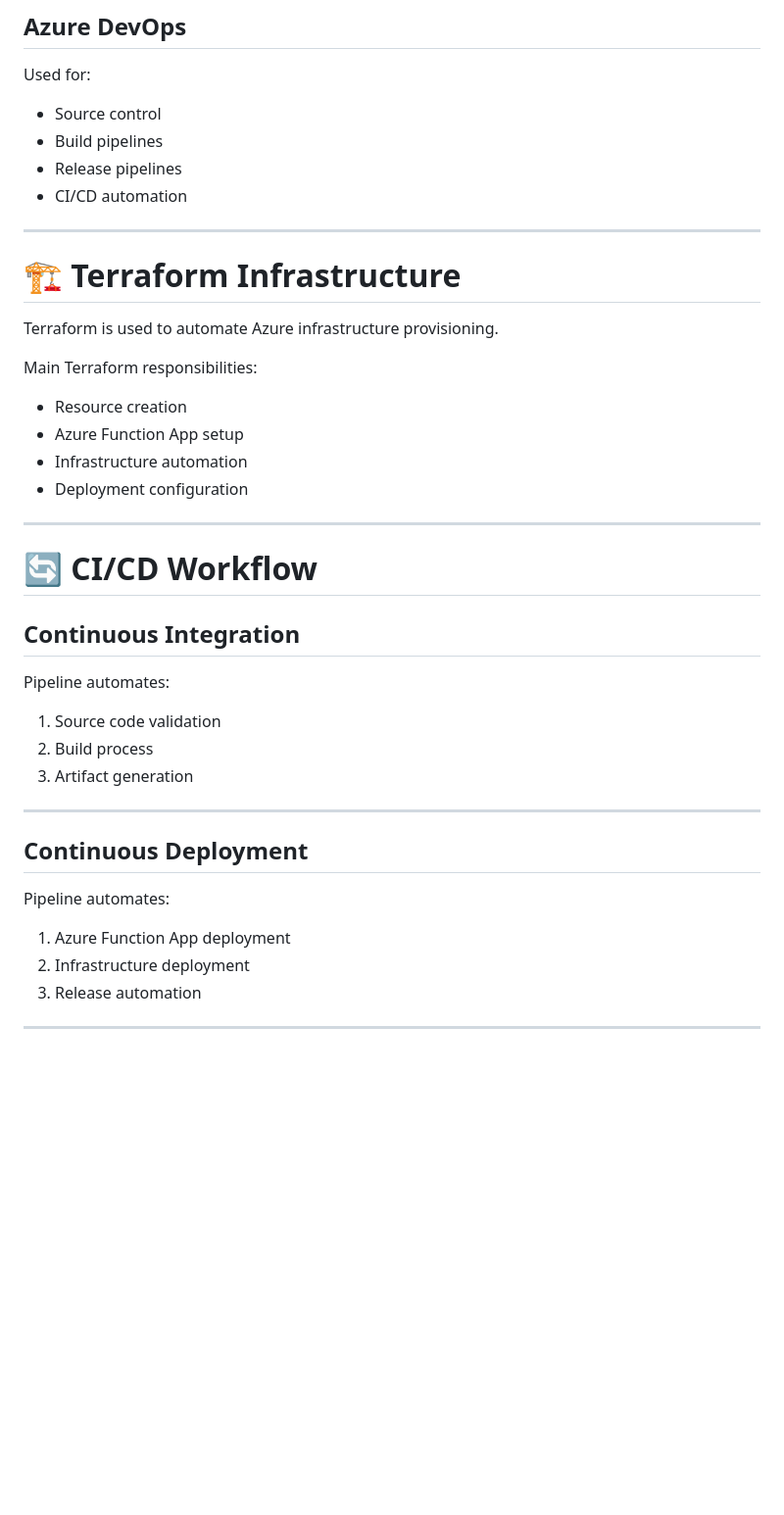
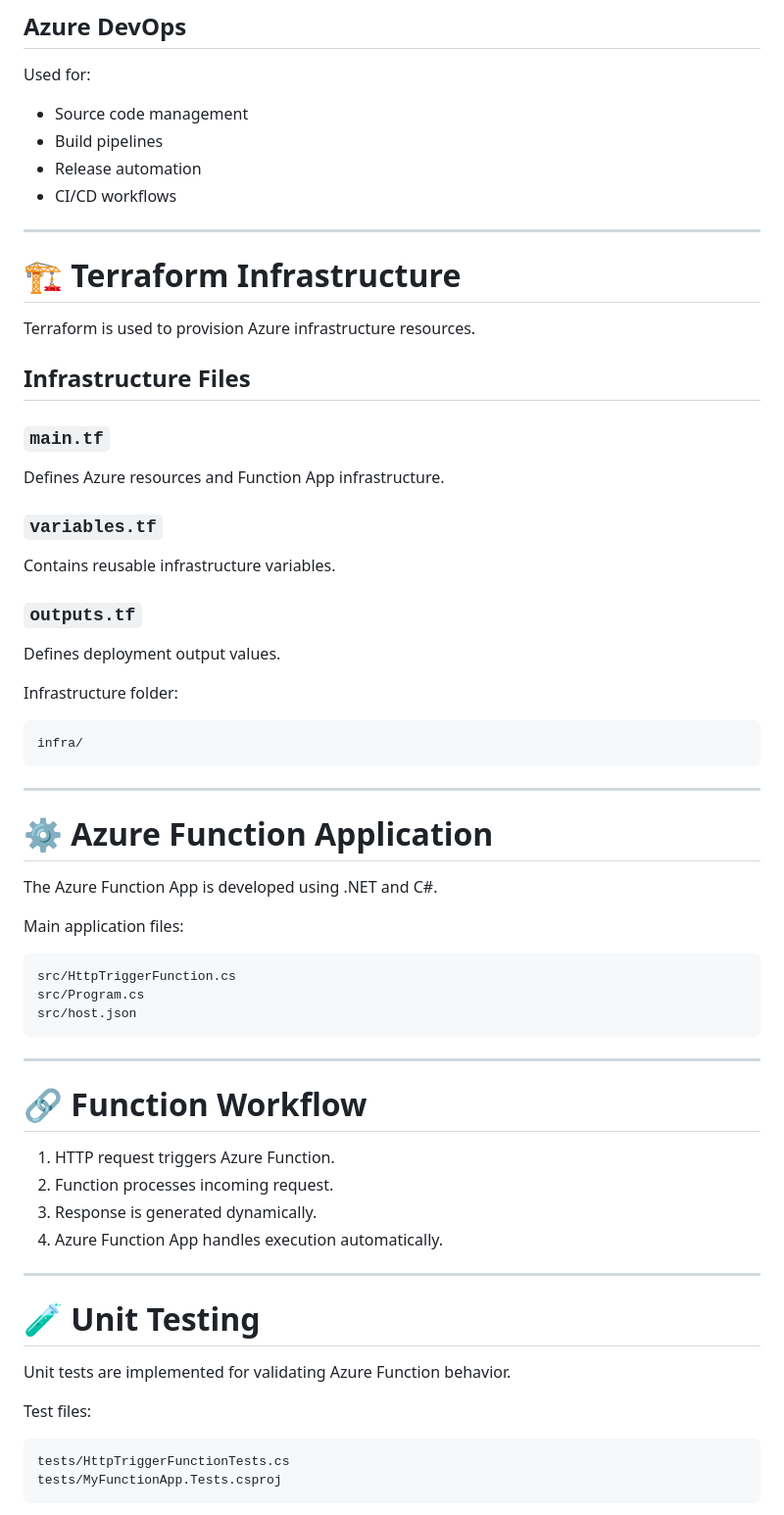
Before and after one commit to bhargavi-30-git/CTS-Usecases, a Markdown page: usecase-azure-functionapp/README.md, the part around one of its changes. Shown at 98% size. Drawn GitHub-style; blank space fills up the shorter version.

Commit message:
Updated README for Azure Function App use case

````diff
--- a/usecase-azure-functionapp/README.md
+++ b/usecase-azure-functionapp/README.md
@@ -63,39 +76,67 @@ Used for:
 
 ## Azure DevOps
 Used for:
-- Source control
+- Source code management
 - Build pipelines
-- Release pipelines
-- CI/CD automation
+- Release automation
+- CI/CD workflows
 
 ---
 
 # 🏗️ Terraform Infrastructure
 
-Terraform is used to automate Azure infrastructure provisioning.
+Terraform is used to provision Azure infrastructure resources.
 
-Main Terraform responsibilities:
-- Resource creation
-- Azure Function App setup
-- Infrastructure automation
-- Deployment configuration
+## Infrastructure Files
+
+### `main.tf`
+Defines Azure resources and Function App infrastructure.
+
+### `variables.tf`
+Contains reusable infrastructure variables.
+
+### `outputs.tf`
+Defines deployment output values.
+
+Infrastructure folder:
+
+```bash
+infra/
+```
 
 ---
 
-# 🔄 CI/CD Workflow
+# ⚙️ Azure Function Application
 
-## Continuous Integration
+The Azure Function App is developed using .NET and C#.
 
-Pipeline automates:
-1. Source code validation
-2. Build process
-3. Artifact generation
+Main application files:
+
+```bash
+src/HttpTriggerFunction.cs
+src/Program.cs
+src/host.json
+```
 
 ---
 
-## Continuous Deployment
+# 🔗 Function Workflow
 
-Pipeline automates:
-1. Azure Function App deployment
-2. Infrastructure deployment
-3. Release automation
+1. HTTP request triggers Azure Function.
+2. Function processes incoming request.
+3. Response is generated dynamically.
+4. Azure Function App handles execution automatically.
+
+---
+
+# 🧪 Unit Testing
+
+Unit tests are implemented for validating Azure Function behavior.
+
+Test files:
+
+```bash
+tests/HttpTriggerFunctionTests.cs
+tests/MyFunctionApp.Tests.csproj
+```
+
````
Also changed, not shown: other parts of usecase-azure-functionapp/README.md (+82 -34 lines).
